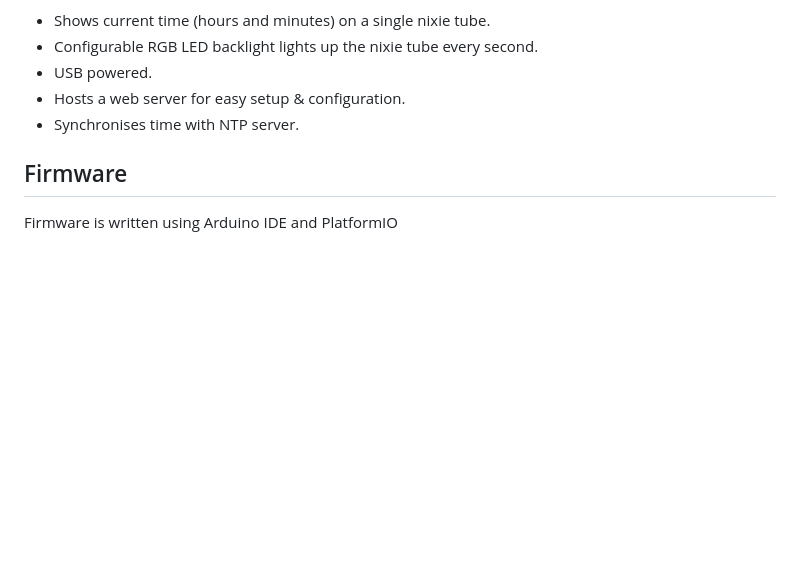
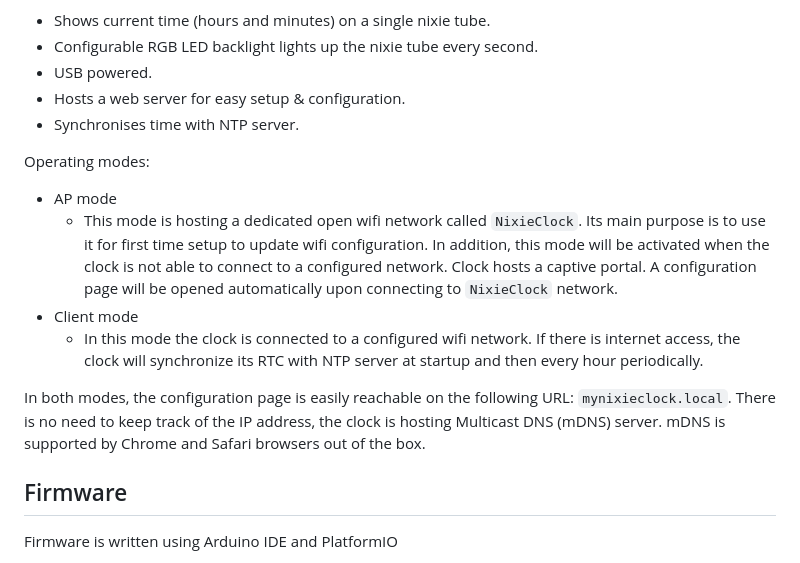
Before and after one commit to Deni90/singleDigitNixieClock, a Markdown page: README.md, the part around the change. GitHub-like rendering; blank space fills up the shorter version.

Commit message:
Describe operating modes

```diff
--- a/README.md
+++ b/README.md
@@ -10,6 +10,14 @@ Some of the key features:
 - USB powered.
 - Hosts a web server for easy setup & configuration.
 - Synchronises time with NTP server.
+
+Operating modes:
+- AP mode
+  - This mode is hosting a dedicated open wifi network called `NixieClock`. Its main purpose is to use it for first time setup to update wifi configuration. In addition, this mode will be activated when the clock is not able to connect to a configured network. Clock hosts a captive portal. A configuration page will be opened automatically upon connecting to `NixieClock` network.
+- Client mode
+  - In this mode the clock is connected to a configured wifi network. If there is internet access, the clock will synchronize its RTC with NTP server at startup and then every hour periodically.
+
+In both modes, the configuration page is easily reachable on the following URL: `mynixieclock.local`. There is no need to keep track of the IP address, the clock is hosting Multicast DNS (mDNS) server. mDNS is supported by Chrome and Safari browsers out of the box.
 
 ## Firmware
 
```
